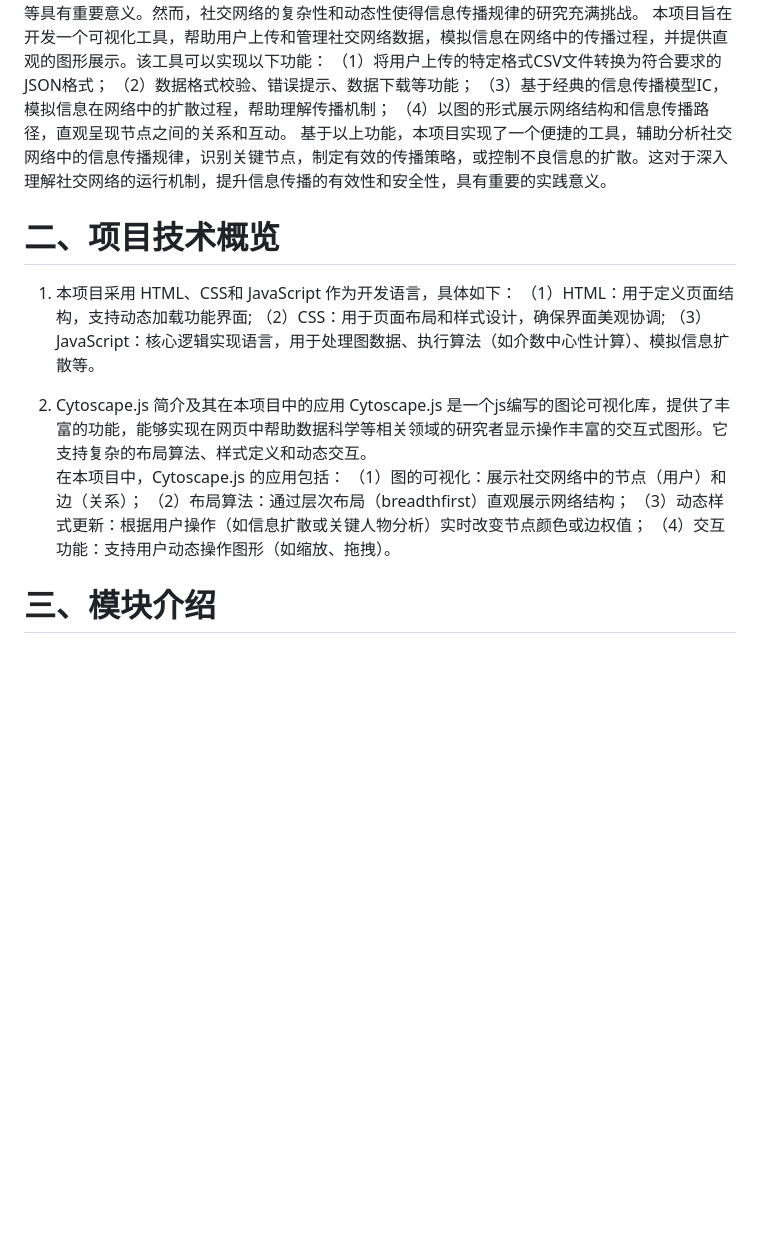
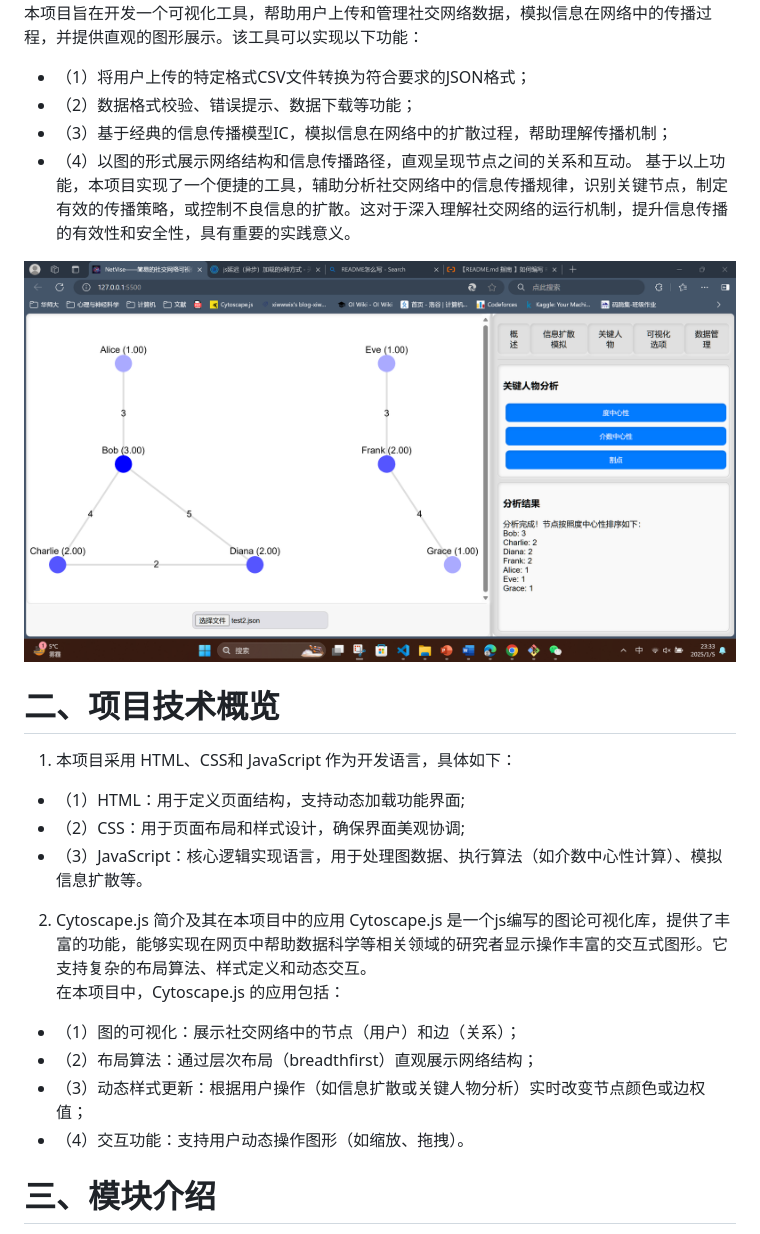
Before and after one commit to ArtcodeCanvas/ArtcodeCanvas.github.io, a Markdown page: README.md, the part around the change printed below. Drawn GitHub-style; pictures changed too: resources/image01.png (added); blank space fills up the shorter version.

Commit message:
2025.01.05Update3: 修改了README.md格式显示异常的问题

```diff
--- a/README.md
+++ b/README.md
@@ -4,23 +6,25 @@
 本项目旨在开发一个可视化工具，帮助用户上传和管理社交网络数据，模拟信息在网络中的传播过程，并提供直观的图形展示。该工具可以实现以下功能：
-（1）将用户上传的特定格式CSV文件转换为符合要求的JSON格式；
-（2）数据格式校验、错误提示、数据下载等功能；
-（3）基于经典的信息传播模型IC，模拟信息在网络中的扩散过程，帮助理解传播机制；
-（4）以图的形式展示网络结构和信息传播路径，直观呈现节点之间的关系和互动。
+- （1）将用户上传的特定格式CSV文件转换为符合要求的JSON格式；
+- （2）数据格式校验、错误提示、数据下载等功能；
+- （3）基于经典的信息传播模型IC，模拟信息在网络中的扩散过程，帮助理解传播机制；
+- （4）以图的形式展示网络结构和信息传播路径，直观呈现节点之间的关系和互动。
 基于以上功能，本项目实现了一个便捷的工具，辅助分析社交网络中的信息传播规律，识别关键节点，制定有效的传播策略，或控制不良信息的扩散。这对于深入理解社交网络的运行机制，提升信息传播的有效性和安全性，具有重要的实践意义。
+
+![alt text](resources/image01.png)
 
 # 二、项目技术概览
 1. 本项目采用 HTML、CSS和 JavaScript 作为开发语言，具体如下：
-（1）HTML：用于定义页面结构，支持动态加载功能界面;
-（2）CSS：用于页面布局和样式设计，确保界面美观协调;
-（3）JavaScript：核心逻辑实现语言，用于处理图数据、执行算法（如介数中心性计算）、模拟信息扩散等。
+- （1）HTML：用于定义页面结构，支持动态加载功能界面;
+- （2）CSS：用于页面布局和样式设计，确保界面美观协调;
+- （3）JavaScript：核心逻辑实现语言，用于处理图数据、执行算法（如介数中心性计算）、模拟信息扩散等。
 
 2. Cytoscape.js 简介及其在本项目中的应用
 Cytoscape.js 是一个js编写的图论可视化库，提供了丰富的功能，能够实现在网页中帮助数据科学等相关领域的研究者显示操作丰富的交互式图形。它支持复杂的布局算法、样式定义和动态交互。
 在本项目中，Cytoscape.js 的应用包括：
-（1）图的可视化：展示社交网络中的节点（用户）和边（关系）；
-（2）布局算法：通过层次布局（breadthfirst）直观展示网络结构；
-（3）动态样式更新：根据用户操作（如信息扩散或关键人物分析）实时改变节点颜色或边权值；
-（4）交互功能：支持用户动态操作图形（如缩放、拖拽）。
+- （1）图的可视化：展示社交网络中的节点（用户）和边（关系）；
+- （2）布局算法：通过层次布局（breadthfirst）直观展示网络结构；
+- （3）动态样式更新：根据用户操作（如信息扩散或关键人物分析）实时改变节点颜色或边权值；
+- （4）交互功能：支持用户动态操作图形（如缩放、拖拽）。
 
 # 三、模块介绍
 本项目包含以下主要功能模块：
```
Also changed, not shown: other parts of README.md (+2 -0 lines), 1 other file.
